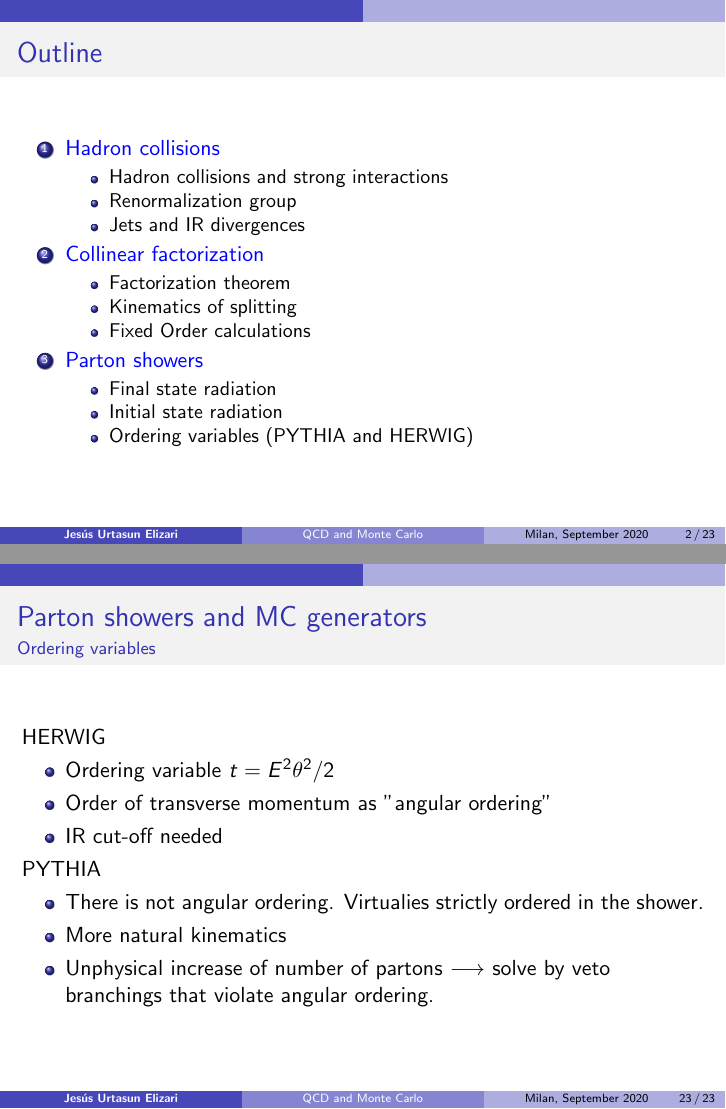
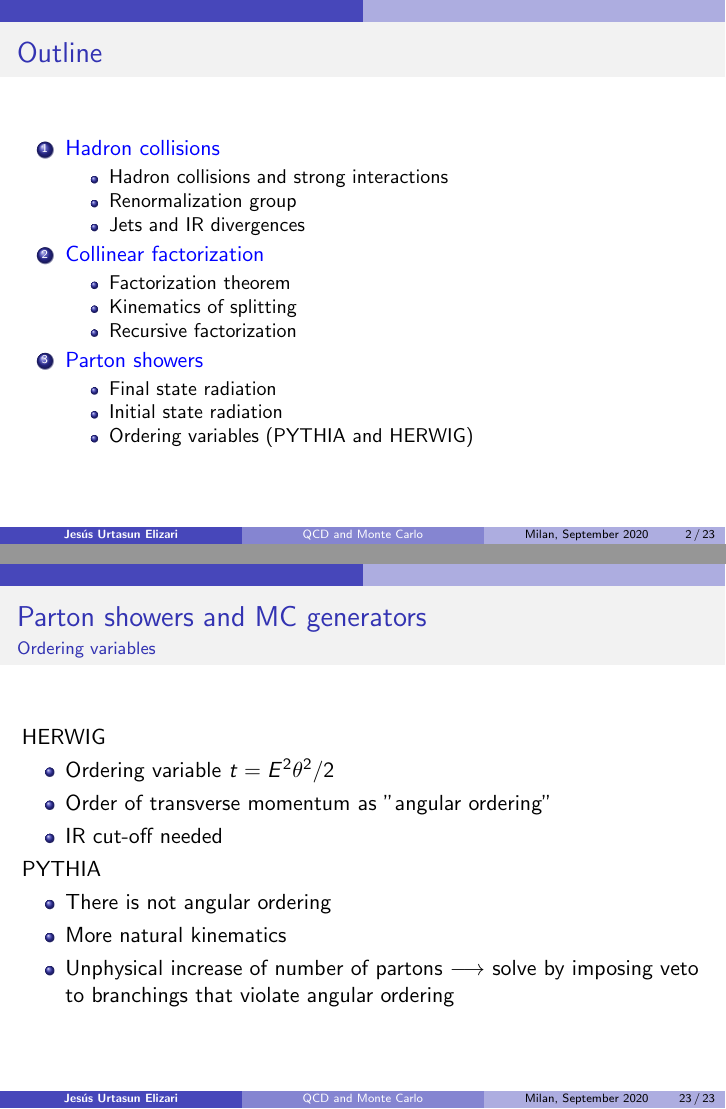
Before and after one commit to JesusUrtasun/Presentations, LaTeX slides (2020_09_MonteCarlo_PhD/MonteCarlo.tex): pages 2 and 23 of 23, joined at a grey line. Compiled offline with pdfLaTeX.

Commit message:
MonteCarlo PhD seminar - final version.

```diff
--- a/2020_09_MonteCarlo_PhD/MonteCarlo.tex
+++ b/2020_09_MonteCarlo_PhD/MonteCarlo.tex
@@ -117,7 +117,7 @@
 		\begin{itemize}
 			\item Factorization theorem
 			\item Kinematics of splitting
-			\item Fixed Order calculations
+			\item Recursive factorization
 		\end{itemize}
 		\item {\color{blue}Parton showers}
 		\begin{itemize}
@@ -500,9 +500,9 @@
 
 	PYTHIA
 	\begin{itemize}
-		\item There is not angular ordering. Virtualies strictly ordered in the shower.
+		\item There is not angular ordering
 		\item More natural kinematics
-		\item Unphysical increase of number of partons $\longrightarrow$ solve by veto branchings that violate angular ordering.
+		\item Unphysical increase of number of partons $\longrightarrow$ solve by imposing veto to branchings that violate angular ordering
 	\end{itemize}
 
 \end{frame}
```
Also changed, not shown: 2020_09_MonteCarlo_PhD/MonteCarlo.pdf, 2020_09_MonteCarlo_PhD/plots/R0_3.png (added), 2 other files.
